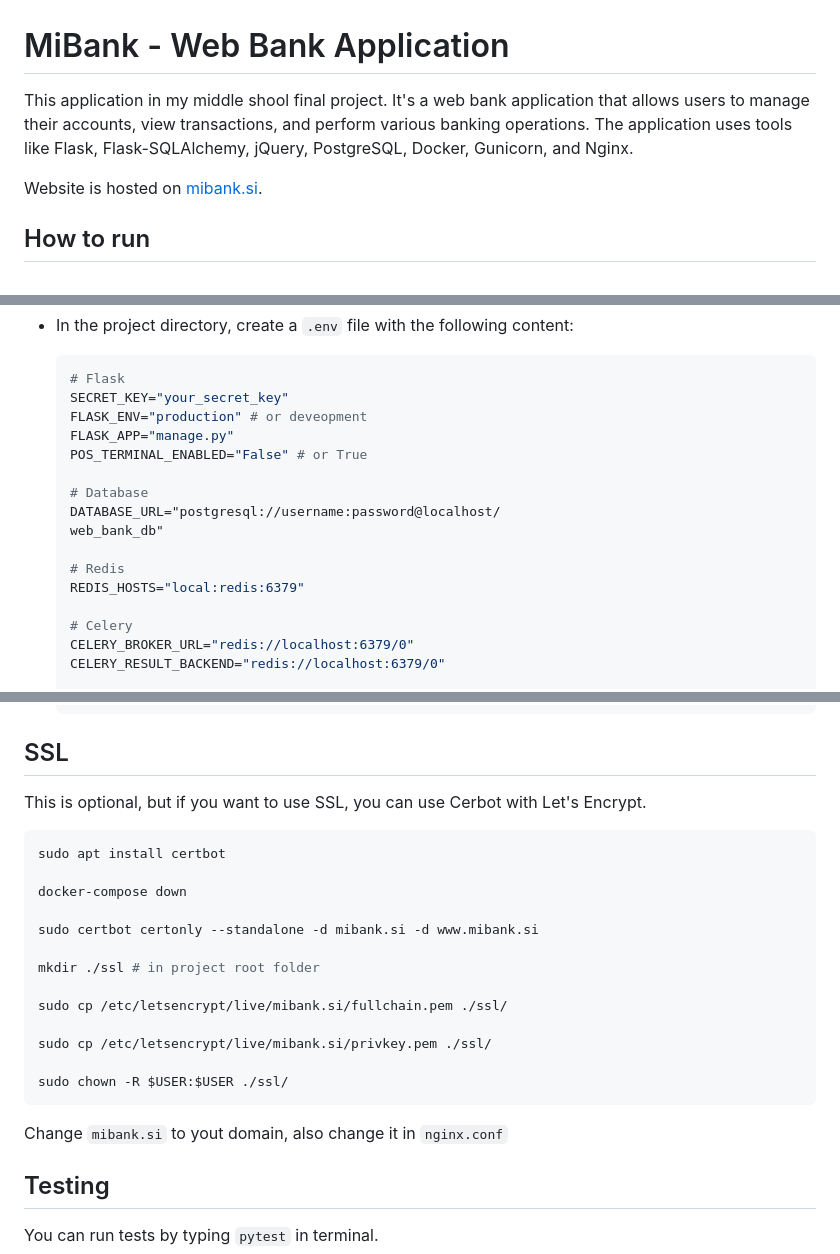
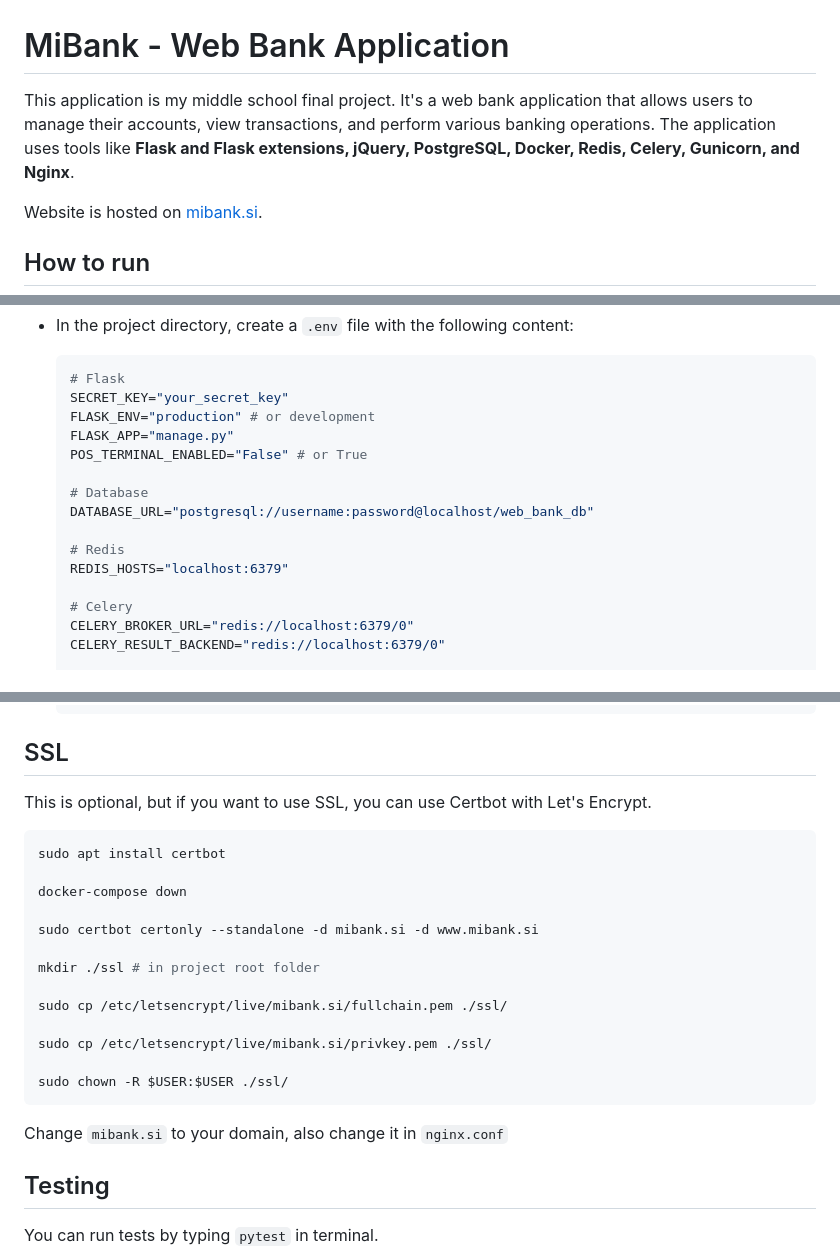
Before and after one commit to Mirko117/bank, a Markdown page: README.md, 3 parts joined by grey strips. Rendered like a GitHub page.

Commit message:
Updated README
- Type fixes and some aditions.

````diff
--- a/README.md
+++ b/README.md
@@ -1,6 +1,6 @@
 # MiBank - Web Bank Application
 
-This application in my middle shool final project. It's a web bank application that allows users to manage their accounts, view transactions, and perform various banking operations. The application uses tools like Flask, Flask-SQLAlchemy, jQuery, PostgreSQL, Docker, Gunicorn, and Nginx.
+This application is my middle school final project. It's a web bank application that allows users to manage their accounts, view transactions, and perform various banking operations. The application uses tools like **Flask and Flask extensions, jQuery, PostgreSQL, Docker, Redis, Celery, Gunicorn, and Nginx**.
 
 Website is hosted on [mibank.si](https://mibank.si).
 
@@ -21,16 +21,15 @@ Website is hosted on [mibank.si](https://mibank.si).
     ```makefile
     # Flask
     SECRET_KEY="your_secret_key"
-    FLASK_ENV="production" # or deveopment
+    FLASK_ENV="production" # or development
     FLASK_APP="manage.py"
     POS_TERMINAL_ENABLED="False" # or True
 
     # Database
-    DATABASE_URL="postgresql://username:password@localhost/
-    web_bank_db"
+    DATABASE_URL="postgresql://username:password@localhost/web_bank_db"
 
     # Redis
-    REDIS_HOSTS="local:redis:6379"
+    REDIS_HOSTS="localhost:6379"
 
     # Celery
     CELERY_BROKER_URL="redis://localhost:6379/0"
@@ -95,7 +92,7 @@ Website is hosted on [mibank.si](https://mibank.si).
 
 ## SSL
 
-This is optional, but if you want to use SSL, you can use Cerbot with Let's Encrypt.
+This is optional, but if you want to use SSL, you can use Certbot with Let's Encrypt.
 
 ```bash
 sudo apt install certbot
@@ -112,7 +109,7 @@ sudo cp /etc/letsencrypt/live/mibank.si/privkey.pem ./ssl/
 
 sudo chown -R $USER:$USER ./ssl/
 ```
-Change `mibank.si` to yout domain, also change it in `nginx.conf`
+Change `mibank.si` to your domain, also change it in `nginx.conf`
 
 ## Testing
 You can run tests by typing `pytest` in terminal.
````
Also changed, not shown: other parts of README.md (+1 -3 lines).
